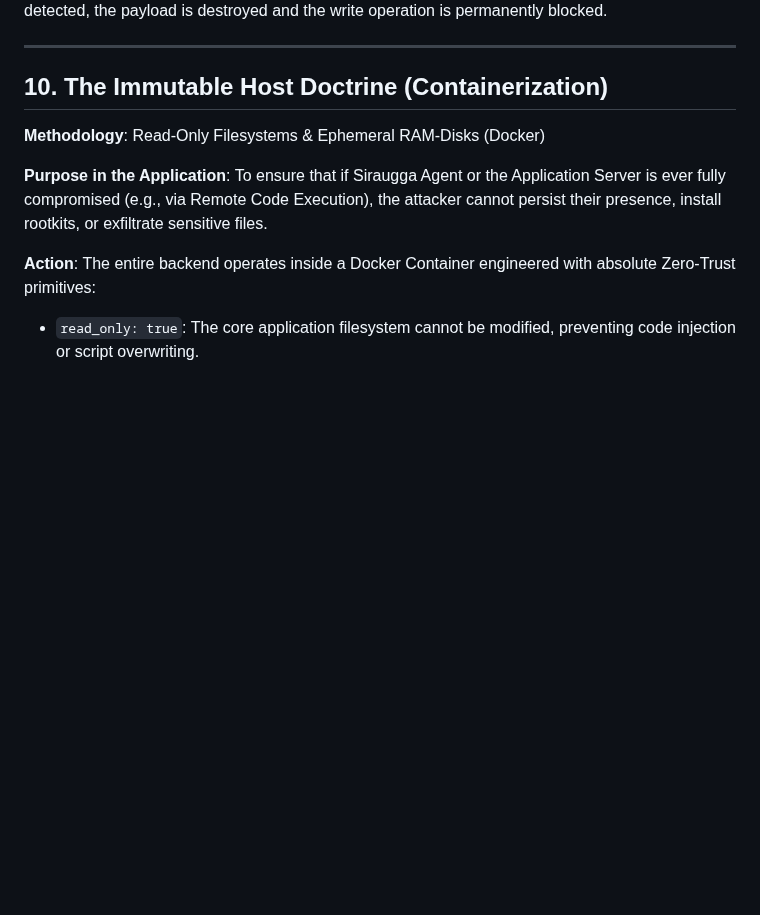
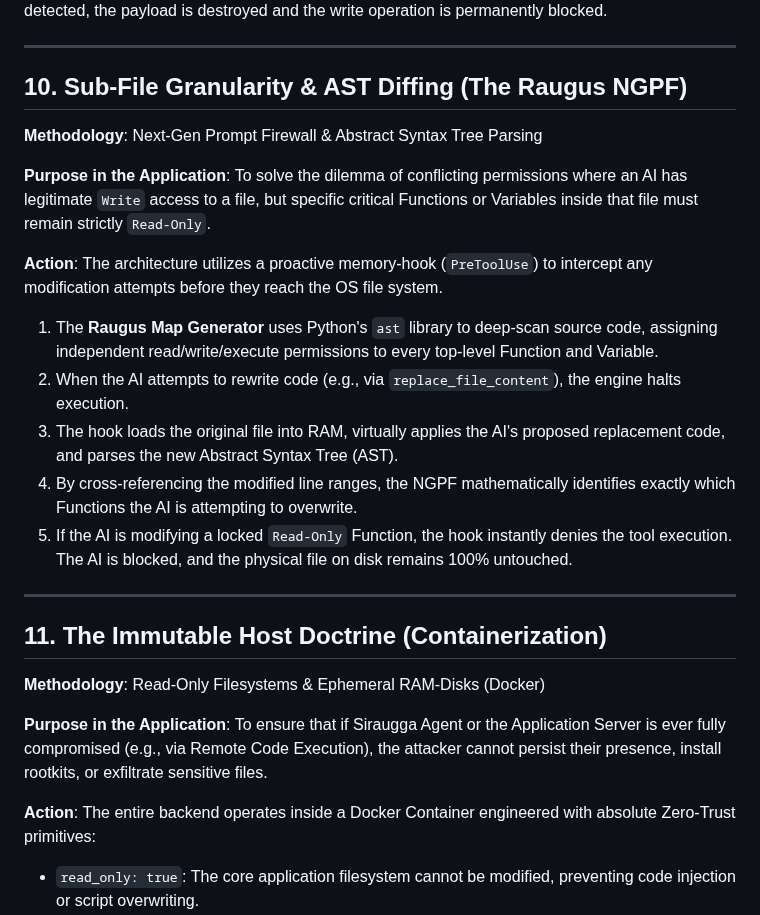
Before and after one commit to MikeyMike99/DevCore, a Markdown page: README.md, the part around the change. Drawn GitHub-style; blank space fills up the shorter version.

Commit message:
docs: Add Chapter 57 and AST Diffing Architecture to README

```diff
--- a/README.md
+++ b/README.md
@@ -112,7 +112,24 @@ Even though Siraugga itself is securely sandboxed, any code it generates could b
 
 ---
 
-## 10. The Immutable Host Doctrine (Containerization)
+## 10. Sub-File Granularity & AST Diffing (The Raugus NGPF)
+
+**Methodology**: Next-Gen Prompt Firewall & Abstract Syntax Tree Parsing
+
+**Purpose in the Application**:
+To solve the dilemma of conflicting permissions where an AI has legitimate `Write` access to a file, but specific critical Functions or Variables inside that file must remain strictly `Read-Only`.
+
+**Action**:
+The architecture utilizes a proactive memory-hook (`PreToolUse`) to intercept any modification attempts before they reach the OS file system.
+1. The **Raugus Map Generator** uses Python's `ast` library to deep-scan source code, assigning independent read/write/execute permissions to every top-level Function and Variable.
+2. When the AI attempts to rewrite code (e.g., via `replace_file_content`), the engine halts execution.
+3. The hook loads the original file into RAM, virtually applies the AI's proposed replacement code, and parses the new Abstract Syntax Tree (AST).
+4. By cross-referencing the modified line ranges, the NGPF mathematically identifies exactly which Functions the AI is attempting to overwrite.
+5. If the AI is modifying a locked `Read-Only` Function, the hook instantly denies the tool execution. The AI is blocked, and the physical file on disk remains 100% untouched.
+
+---
+
+## 11. The Immutable Host Doctrine (Containerization)
 
 **Methodology**: Read-Only Filesystems & Ephemeral RAM-Disks (Docker)
 
```
Also changed, not shown: docs/DEVLOG.md (+20 -0 lines).
